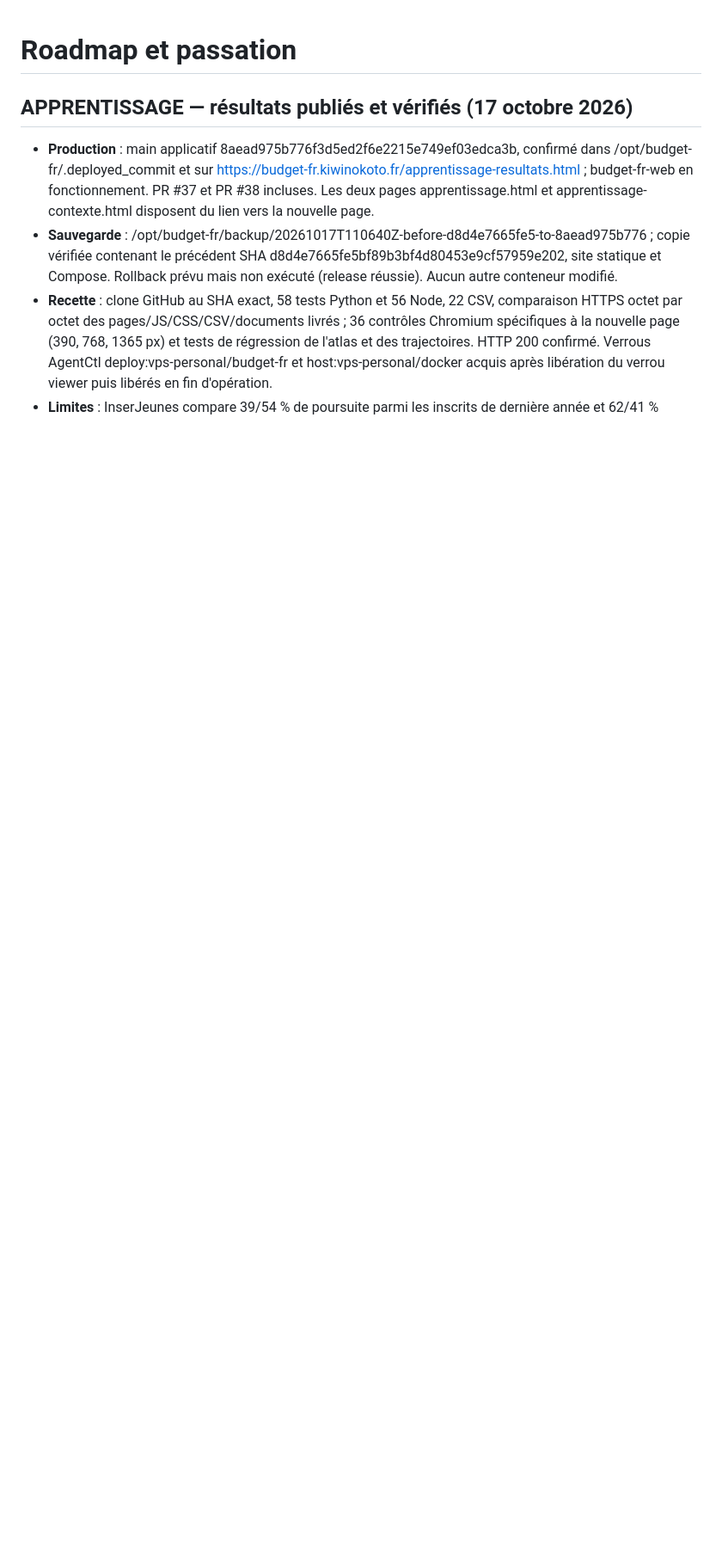
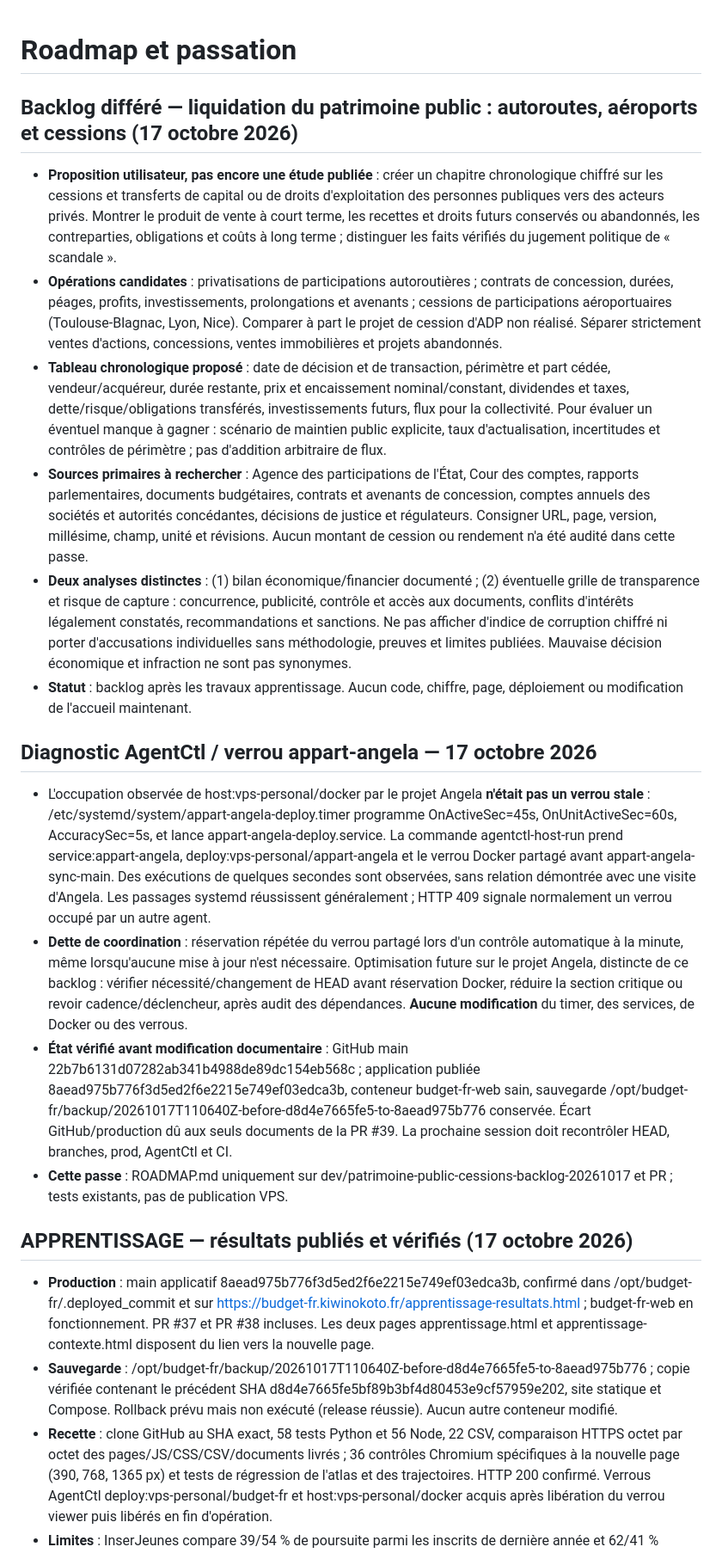
Before and after one commit to Kiwinokoto/budget_fr, a Markdown page: ROADMAP.md, the part around the change. Shown at 86% size. Drawn GitHub-style; blank space fills up the shorter version.

Commit message:
docs(roadmap): cessions du patrimoine et diagnostic timer Angela

```diff
--- a/ROADMAP.md
+++ b/ROADMAP.md
@@ -1,4 +1,21 @@
 # Roadmap et passation
+
+## Backlog différé — liquidation du patrimoine public : autoroutes, aéroports et cessions (17 octobre 2026)
+
+- **Proposition utilisateur, pas encore une étude publiée** : créer un chapitre chronologique chiffré sur les cessions et transferts de capital ou de droits d'exploitation des personnes publiques vers des acteurs privés. Montrer le produit de vente à court terme, les recettes et droits futurs conservés ou abandonnés, les contreparties, obligations et coûts à long terme ; distinguer les faits vérifiés du jugement politique de « scandale ».
+- **Opérations candidates** : privatisations de participations autoroutières ; contrats de concession, durées, péages, profits, investissements, prolongations et avenants ; cessions de participations aéroportuaires (Toulouse-Blagnac, Lyon, Nice). Comparer à part le projet de cession d'ADP non réalisé. Séparer strictement ventes d'actions, concessions, ventes immobilières et projets abandonnés.
+- **Tableau chronologique proposé** : date de décision et de transaction, périmètre et part cédée, vendeur/acquéreur, durée restante, prix et encaissement nominal/constant, dividendes et taxes, dette/risque/obligations transférés, investissements futurs, flux pour la collectivité. Pour évaluer un éventuel manque à gagner : scénario de maintien public explicite, taux d'actualisation, incertitudes et contrôles de périmètre ; pas d'addition arbitraire de flux.
+- **Sources primaires à rechercher** : Agence des participations de l'État, Cour des comptes, rapports parlementaires, documents budgétaires, contrats et avenants de concession, comptes annuels des sociétés et autorités concédantes, décisions de justice et régulateurs. Consigner URL, page, version, millésime, champ, unité et révisions. Aucun montant de cession ou rendement n'a été audité dans cette passe.
+- **Deux analyses distinctes** : (1) bilan économique/financier documenté ; (2) éventuelle grille de transparence et risque de capture : concurrence, publicité, contrôle et accès aux documents, conflits d'intérêts légalement constatés, recommandations et sanctions. Ne pas afficher d'indice de corruption chiffré ni porter d'accusations individuelles sans méthodologie, preuves et limites publiées. Mauvaise décision économique et infraction ne sont pas synonymes.
+- **Statut** : backlog après les travaux apprentissage. Aucun code, chiffre, page, déploiement ou modification de l'accueil maintenant.
+
+## Diagnostic AgentCtl / verrou appart-angela — 17 octobre 2026
+
+- L'occupation observée de host:vps-personal/docker par le projet Angela **n'était pas un verrou stale** : /etc/systemd/system/appart-angela-deploy.timer programme OnActiveSec=45s, OnUnitActiveSec=60s, AccuracySec=5s, et lance appart-angela-deploy.service. La commande agentctl-host-run prend service:appart-angela, deploy:vps-personal/appart-angela et le verrou Docker partagé avant appart-angela-sync-main. Des exécutions de quelques secondes sont observées, sans relation démontrée avec une visite d'Angela. Les passages systemd réussissent généralement ; HTTP 409 signale normalement un verrou occupé par un autre agent.
+- **Dette de coordination** : réservation répétée du verrou partagé lors d'un contrôle automatique à la minute, même lorsqu'aucune mise à jour n'est nécessaire. Optimisation future sur le projet Angela, distincte de ce backlog : vérifier nécessité/changement de HEAD avant réservation Docker, réduire la section critique ou revoir cadence/déclencheur, après audit des dépendances. **Aucune modification** du timer, des services, de Docker ou des verrous.
+- **État vérifié avant modification documentaire** : GitHub main 22b7b6131d07282ab341b4988de89dc154eb568c ; application publiée 8aead975b776f3d5ed2f6e2215e749ef03edca3b, conteneur budget-fr-web sain, sauvegarde /opt/budget-fr/backup/20261017T110640Z-before-d8d4e7665fe5-to-8aead975b776 conservée. Écart GitHub/production dû aux seuls documents de la PR #39. La prochaine session doit recontrôler HEAD, branches, prod, AgentCtl et CI.
+- **Cette passe** : ROADMAP.md uniquement sur dev/patrimoine-public-cessions-backlog-20261017 et PR ; tests existants, pas de publication VPS.
+
 
 ## APPRENTISSAGE — résultats publiés et vérifiés (17 octobre 2026)
 
```
